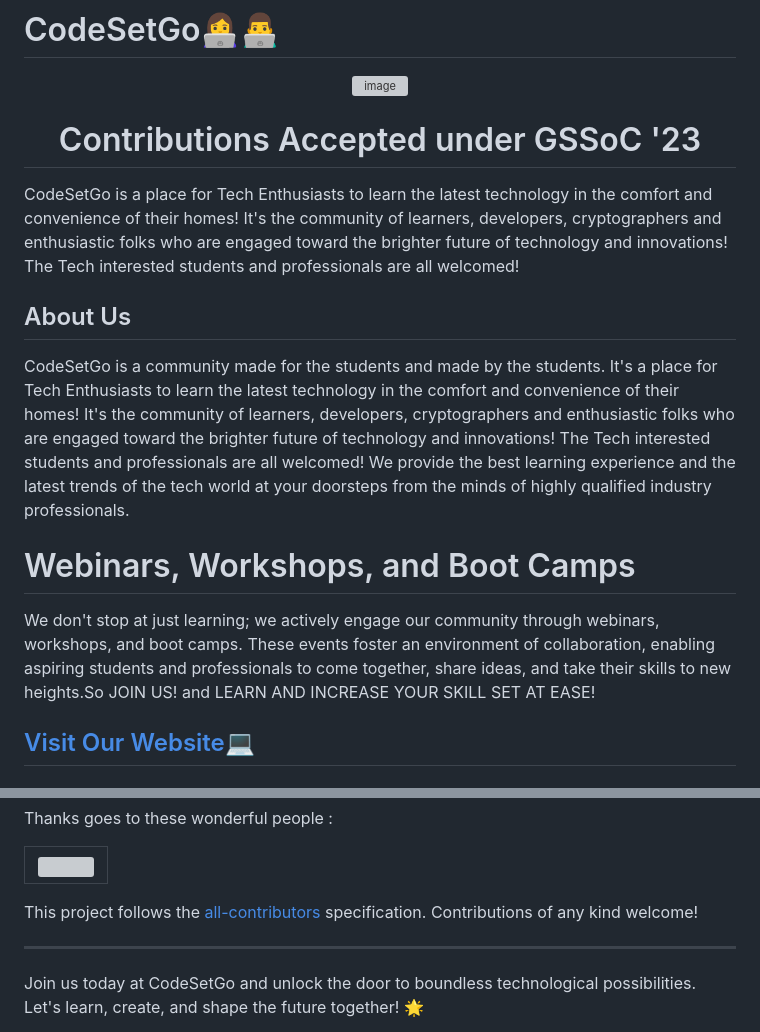
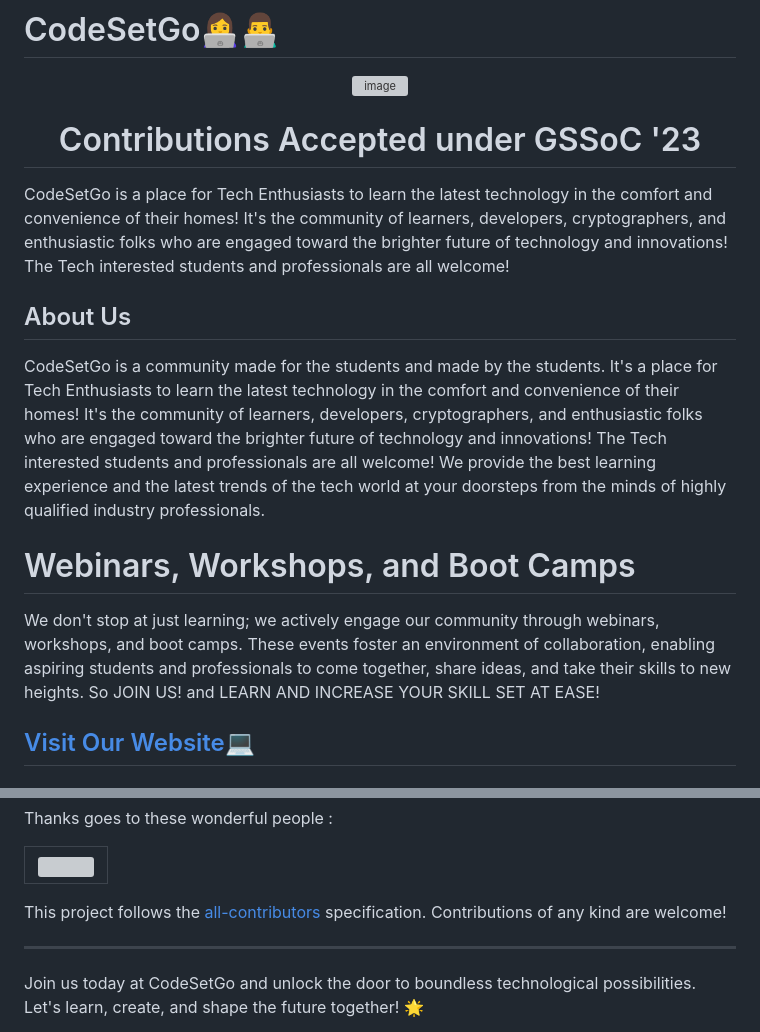
Before and after one commit to agamjotsingh18/codesetgo, a Markdown page: readme.md, 2 parts joined by grey strips. GitHub-like rendering; grey boxes are pictures that could not be loaded.

Commit message:
Update readme.md
Corrected all grammatical errors and updated the README

```diff
--- a/readme.md
+++ b/readme.md
@@ -7,15 +7,15 @@
 <h1 align="center">Contributions Accepted under GSSoC '23</h1>
 
 
-CodeSetGo is a place for Tech Enthusiasts to learn the latest technology in the comfort and convenience of their homes! It's the community of learners, developers, cryptographers and enthusiastic folks who are engaged toward the brighter future of technology and innovations! The Tech interested students and professionals are all welcomed!
+CodeSetGo is a place for Tech Enthusiasts to learn the latest technology in the comfort and convenience of their homes! It's the community of learners, developers, cryptographers, and enthusiastic folks who are engaged toward the brighter future of technology and innovations! The Tech interested students and professionals are all welcome!
 <h2>
   About Us
 </h2>
-CodeSetGo is a community made for the students and made by the students. It's a place for Tech Enthusiasts to learn the latest technology in the comfort and convenience of their homes! It's the community of learners, developers, cryptographers and enthusiastic folks who are engaged toward the brighter future of technology and innovations!
-The Tech interested students and professionals are all welcomed! We provide the best learning experience and the latest trends of the tech world at your doorsteps from the minds of highly qualified industry professionals. <br>
+CodeSetGo is a community made for the students and made by the students. It's a place for Tech Enthusiasts to learn the latest technology in the comfort and convenience of their homes! It's the community of learners, developers, cryptographers, and enthusiastic folks who are engaged toward the brighter future of technology and innovations!
+The Tech interested students and professionals are all welcome! We provide the best learning experience and the latest trends of the tech world at your doorsteps from the minds of highly qualified industry professionals. <br>
 
 # Webinars, Workshops, and Boot Camps
-We don't stop at just learning; we actively engage our community through webinars, workshops, and boot camps. These events foster an environment of collaboration, enabling aspiring students and professionals to come together, share ideas, and take their skills to new heights.So JOIN US! and LEARN AND INCREASE YOUR SKILL SET AT EASE!
+We don't stop at just learning; we actively engage our community through webinars, workshops, and boot camps. These events foster an environment of collaboration, enabling aspiring students and professionals to come together, share ideas, and take their skills to new heights. So JOIN US! and LEARN AND INCREASE YOUR SKILL SET AT EASE!
 
 
 
@@ -208,7 +208,7 @@ Thanks goes to these wonderful people :
 
 <!-- ALL-CONTRIBUTORS-LIST:END -->
 
-This project follows the [all-contributors](https://github.com/all-contributors/all-contributors) specification. Contributions of any kind welcome!
+This project follows the [all-contributors](https://github.com/all-contributors/all-contributors) specification. Contributions of any kind are welcome!
 
 ---
 
```
